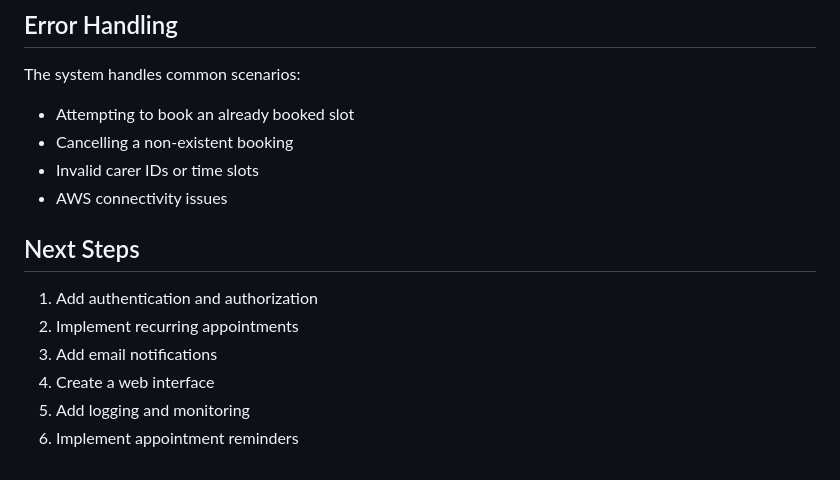
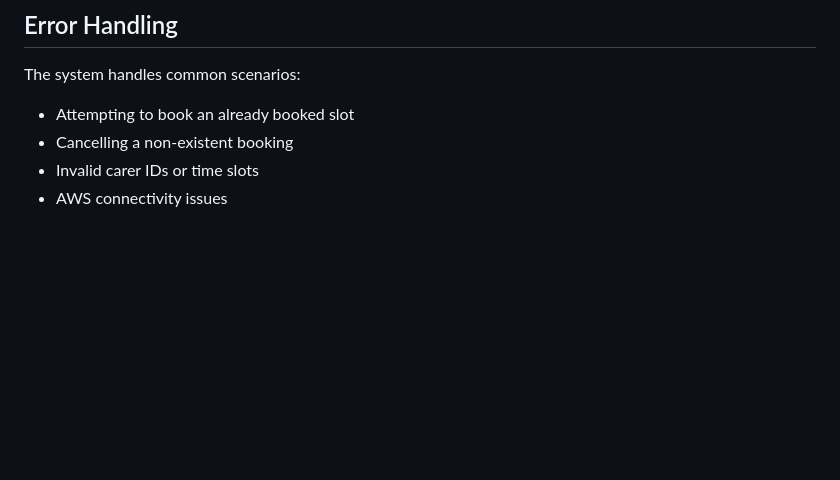
Before and after one commit to mail2kvanitha/aws-dynamodb-mcp, a Markdown page: README.md, the part around the change. GitHub-like rendering; blank space fills up the shorter version.

```diff
--- a/README.md
+++ b/README.md
@@ -783,11 +783,3 @@ The system handles common scenarios:
 - Cancelling a non-existent booking
 - Invalid carer IDs or time slots
 - AWS connectivity issues
-
-## Next Steps
-1. Add authentication and authorization
-2. Implement recurring appointments
-3. Add email notifications
-4. Create a web interface
-5. Add logging and monitoring
-6. Implement appointment reminders
```
